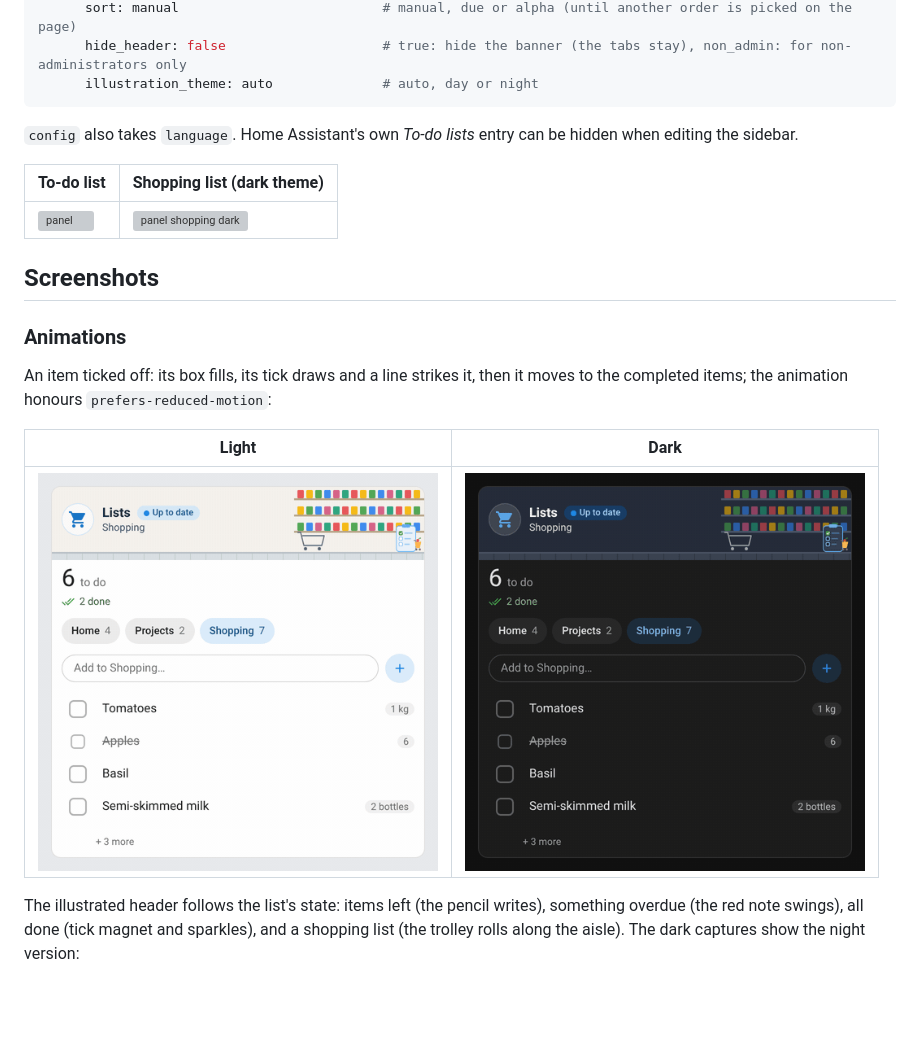
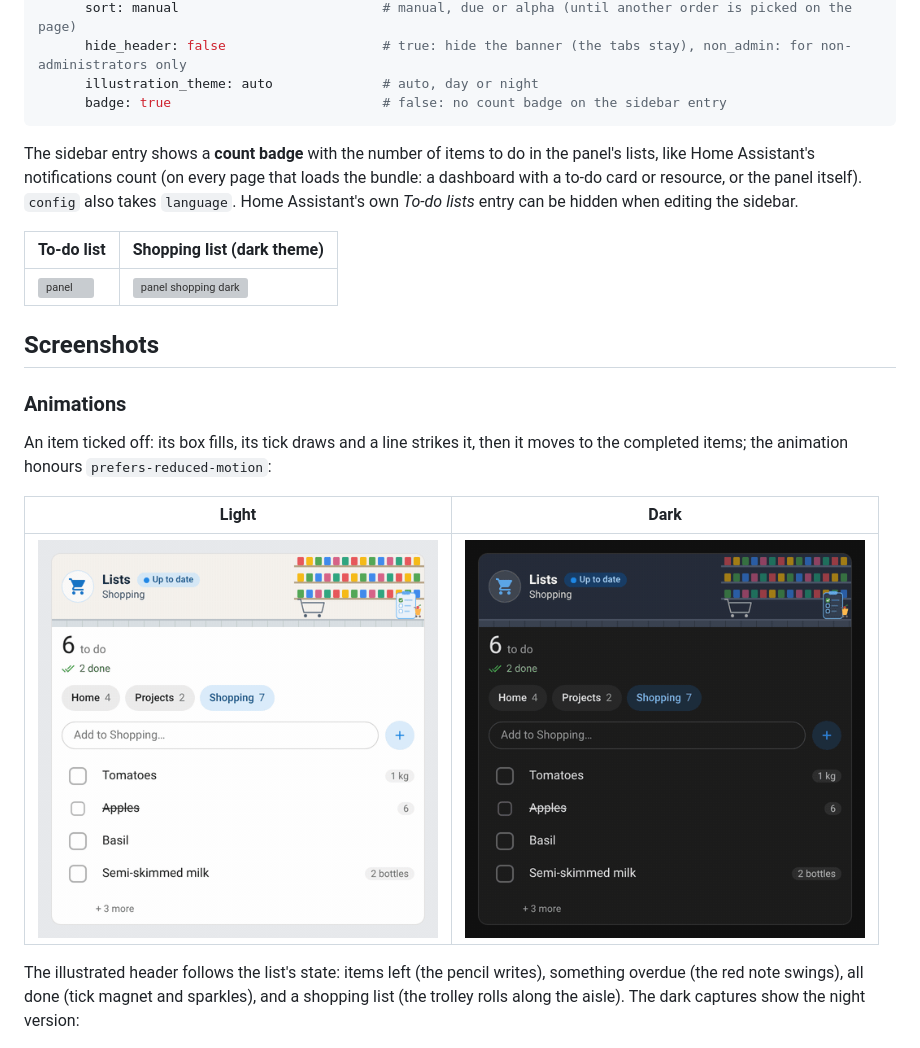
Before and after one commit to juju35/ha-todo-card, a Markdown page: README.md, the part around the change. GitHub-like rendering; pictures changed too: screenshots/tick-dark.gif, screenshots/tick.gif; blank space fills up the shorter version; grey boxes are pictures that could not be loaded.

````diff
--- a/README.md
+++ b/README.md
@@ -219,9 +219,10 @@ panel_custom:
       sort: manual                          # manual, due or alpha (until another order is picked on the page)
       hide_header: false                    # true: hide the banner (the tabs stay), non_admin: for non-administrators only
       illustration_theme: auto              # auto, day or night
+      badge: true                           # false: no count badge on the sidebar entry
 ```
 
-`config` also takes `language`. Home Assistant's own *To-do lists* entry can be hidden when editing the sidebar.
+The sidebar entry shows a **count badge** with the number of items to do in the panel's lists, like Home Assistant's notifications count (on every page that loads the bundle: a dashboard with a to-do card or resource, or the panel itself). `config` also takes `language`. Home Assistant's own *To-do lists* entry can be hidden when editing the sidebar.
 
 | To-do list | Shopping list (dark theme) |
 |---|---|
````
Also changed, not shown: CHANGELOG.md (+11 -0 lines), screenshots/panel-edit-dark.png, screenshots/panel-edit.png, 6 other files.
